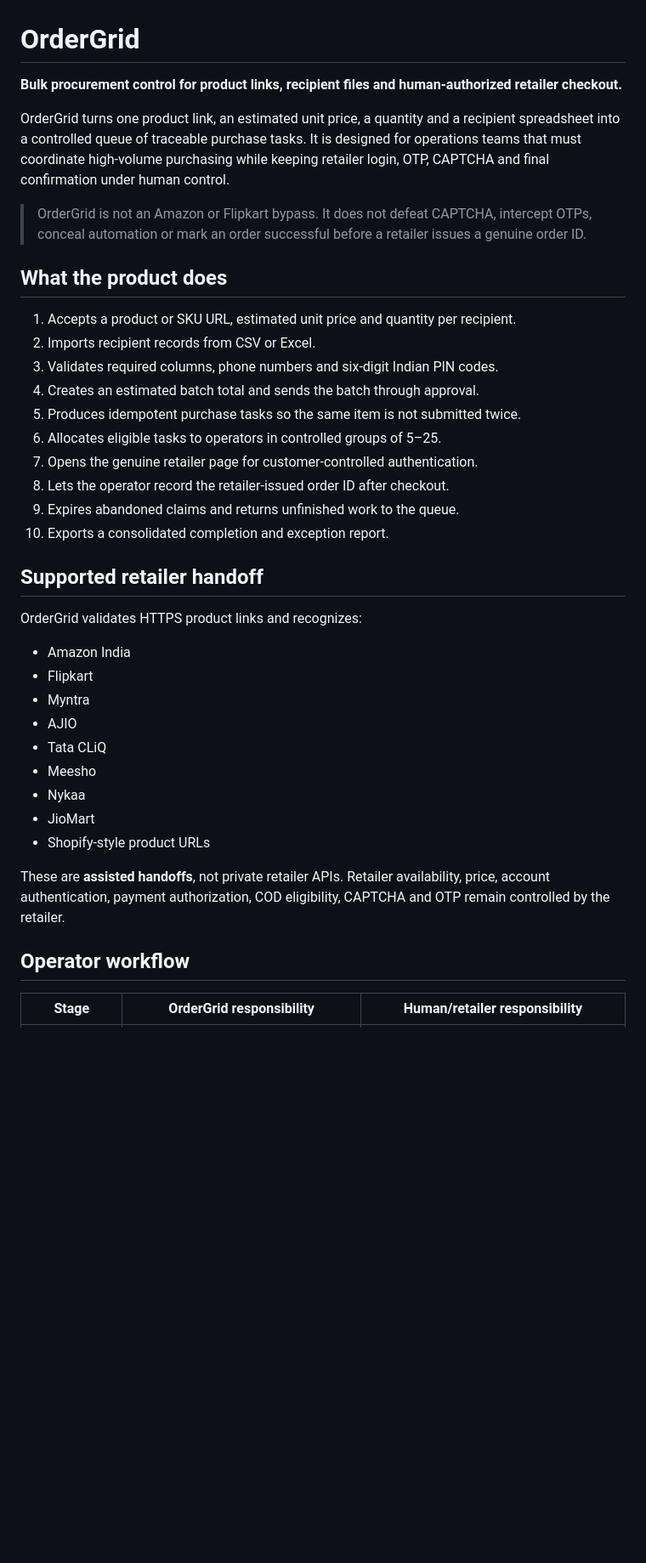
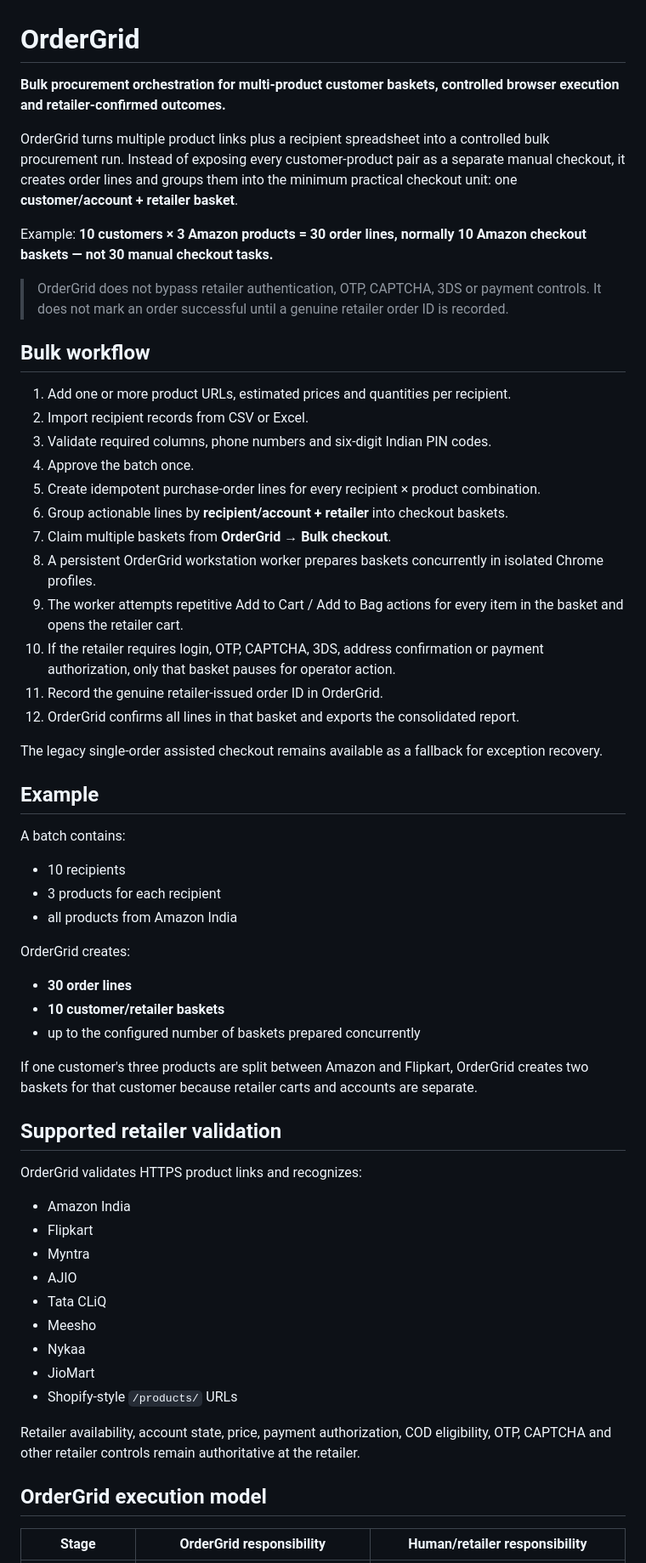
Before and after one commit to Tashima-Tarsh/ordergrid, a Markdown page: README.md, the part around one of its changes. Shown at 85% size. Drawn GitHub-style; blank space fills up the shorter version.

Commit message:
Document OrderGrid bulk-first basket architecture

```diff
--- a/README.md
+++ b/README.md
@@ -1,25 +1,47 @@
 # OrderGrid
 
-**Bulk procurement control for product links, recipient files and human-authorized retailer checkout.**
+**Bulk procurement orchestration for multi-product customer baskets, controlled browser execution and retailer-confirmed outcomes.**
 
-OrderGrid turns one product link, an estimated unit price, a quantity and a recipient spreadsheet into a controlled queue of traceable purchase tasks. It is designed for operations teams that must coordinate high-volume purchasing while keeping retailer login, OTP, CAPTCHA and final confirmation under human control.
+OrderGrid turns multiple product links plus a recipient spreadsheet into a controlled bulk procurement run. Instead of exposing every customer-product pair as a separate manual checkout, it creates order lines and groups them into the minimum practical checkout unit: one **customer/account + retailer basket**.
 
-> OrderGrid is not an Amazon or Flipkart bypass. It does not defeat CAPTCHA, intercept OTPs, conceal automation or mark an order successful before a retailer issues a genuine order ID.
+Example: **10 customers × 3 Amazon products = 30 order lines, normally 10 Amazon checkout baskets — not 30 manual checkout tasks.**
 
-## What the product does
+> OrderGrid does not bypass retailer authentication, OTP, CAPTCHA, 3DS or payment controls. It does not mark an order successful until a genuine retailer order ID is recorded.
 
-1. Accepts a product or SKU URL, estimated unit price and quantity per recipient.
-2. Imports recipient records from CSV or Excel.
-3. Validates required columns, phone numbers and six-digit Indian PIN codes.
-4. Creates an estimated batch total and sends the batch through approval.
-5. Produces idempotent purchase tasks so the same item is not submitted twice.
-6. Allocates eligible tasks to operators in controlled groups of 5–25.
-7. Opens the genuine retailer page for customer-controlled authentication.
-8. Lets the operator record the retailer-issued order ID after checkout.
-9. Expires abandoned claims and returns unfinished work to the queue.
-10. Exports a consolidated completion and exception report.
+## Bulk workflow
 
-## Supported retailer handoff
+1. Add one or more product URLs, estimated prices and quantities per recipient.
+2. Import recipient records from CSV or Excel.
+3. Validate required columns, phone numbers and six-digit Indian PIN codes.
+4. Approve the batch once.
+5. Create idempotent purchase-order lines for every recipient × product combination.
+6. Group actionable lines by **recipient/account + retailer** into checkout baskets.
+7. Claim multiple baskets from **OrderGrid → Bulk checkout**.
+8. A persistent OrderGrid workstation worker prepares baskets concurrently in isolated Chrome profiles.
+9. The worker attempts repetitive Add to Cart / Add to Bag actions for every item in the basket and opens the retailer cart.
+10. If the retailer requires login, OTP, CAPTCHA, 3DS, address confirmation or payment authorization, only that basket pauses for operator action.
+11. Record the genuine retailer-issued order ID in OrderGrid.
+12. OrderGrid confirms all lines in that basket and exports the consolidated report.
+
+The legacy single-order assisted checkout remains available as a fallback for exception recovery.
+
+## Example
+
+A batch contains:
+
+- 10 recipients
+- 3 products for each recipient
+- all products from Amazon India
+
+OrderGrid creates:
+
+- **30 order lines**
+- **10 customer/retailer baskets**
+- up to the configured number of baskets prepared concurrently
+
+If one customer's three products are split between Amazon and Flipkart, OrderGrid creates two baskets for that customer because retailer carts and accounts are separate.
+
+## Supported retailer validation
 
 OrderGrid validates HTTPS product links and recognizes:
 
@@ -31,11 +53,11 @@ OrderGrid validates HTTPS product links and recognizes:
 - Meesho
 - Nykaa
 - JioMart
-- Shopify-style product URLs
+- Shopify-style `/products/` URLs
 
-These are **assisted handoffs**, not private retailer APIs. Retailer availability, price, account authentication, payment authorization, COD eligibility, CAPTCHA and OTP remain controlled by the retailer.
+Retailer availability, account state, price, payment authorization, COD eligibility, OTP, CAPTCHA and other retailer controls remain authoritative at the retailer.
 
-## Operator workflow
+## OrderGrid execution model
 
 | Stage | OrderGrid responsibility | Human/retailer responsibility |
 | --- | --- | --- |
```
Also changed, not shown: other parts of README.md (+105 -57 lines).
